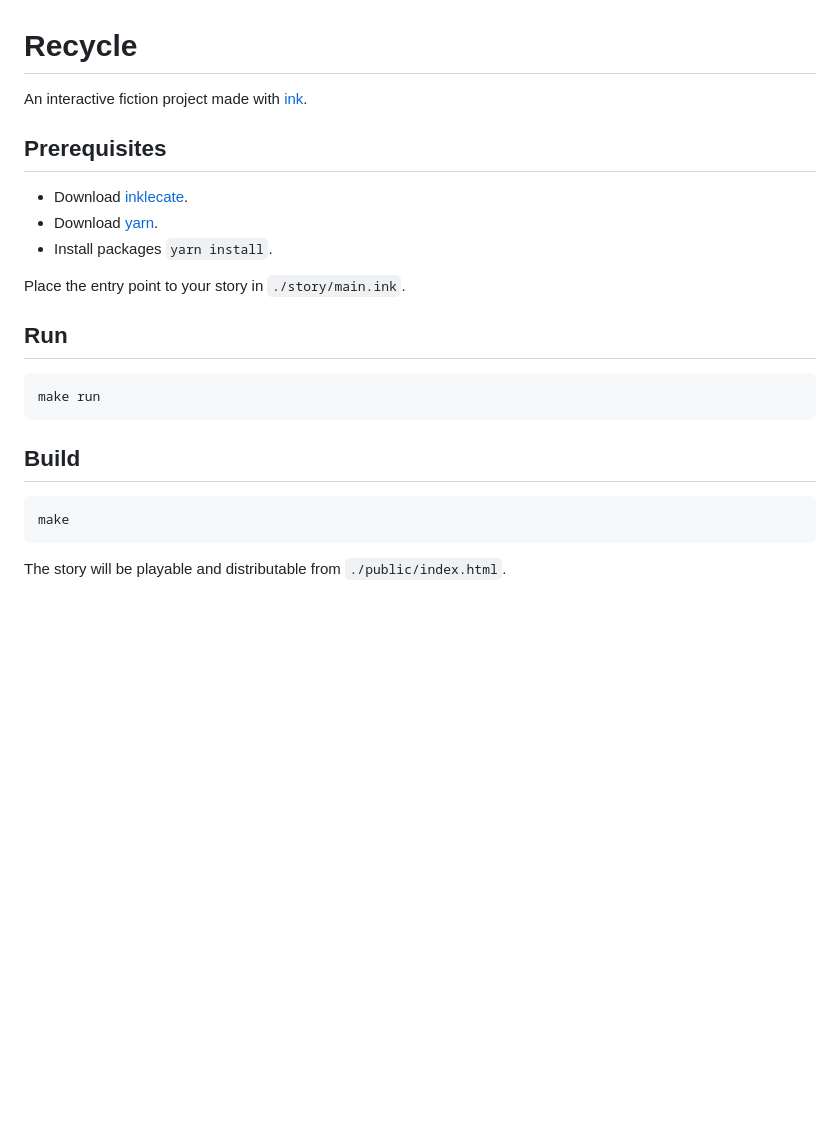
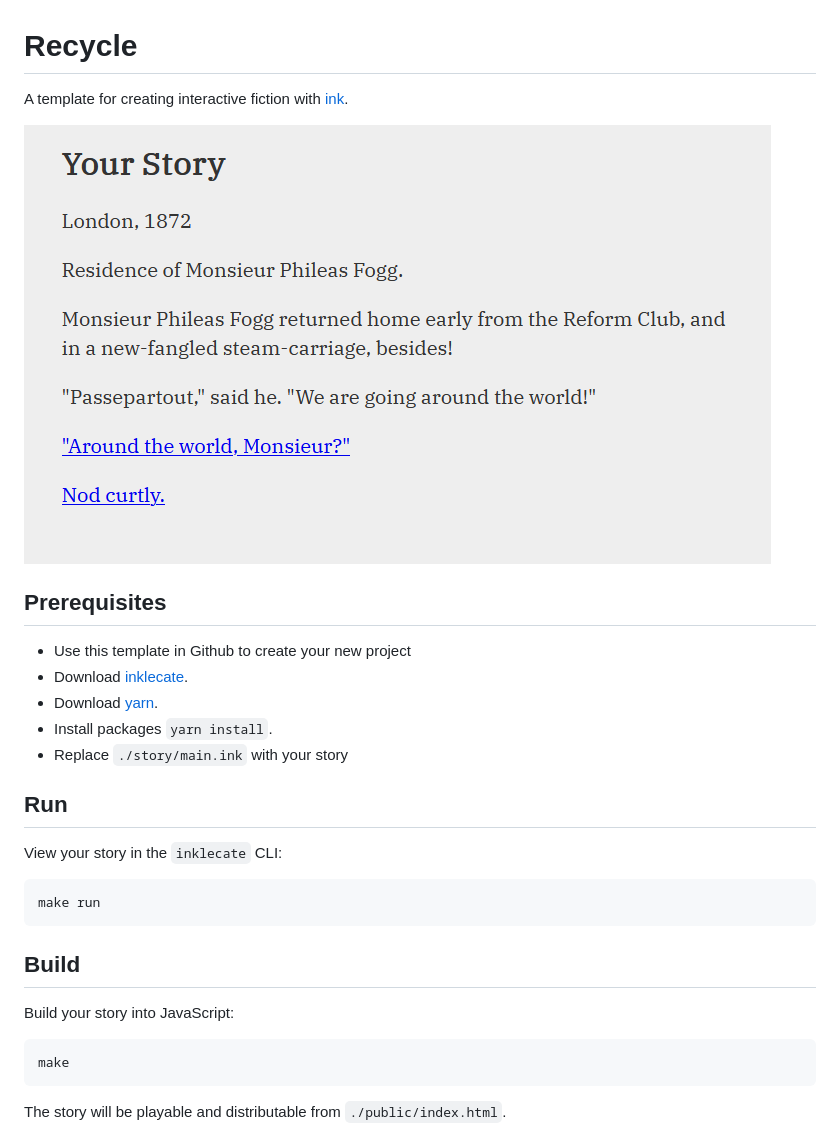
Before and after one commit to mgmarlow/inkpot, a Markdown page: README.md, the part around the change. Drawn GitHub-style; pictures changed too: img/screen.png (added); blank space fills up the shorter version.

````diff
--- a/README.md
+++ b/README.md
@@ -1,22 +1,28 @@
 # Recycle
 
-An interactive fiction project made with [ink](https://github.com/inkle/ink).
+A template for creating interactive fiction with [ink](https://github.com/inkle/ink).
+
+![](./img/screen.png)
 
 ## Prerequisites
 
+- Use this template in Github to create your new project
 - Download [inklecate](https://github.com/inkle/ink/releases).
 - Download [yarn](https://yarnpkg.com/).
 - Install packages `yarn install`.
-
-Place the entry point to your story in `./story/main.ink`.
+- Replace `./story/main.ink` with your story
 
 ## Run
+
+View your story in the `inklecate` CLI:
 
 ```
 make run
 ```
 
 ## Build
+
+Build your story into JavaScript:
 
 ```
 make
````
